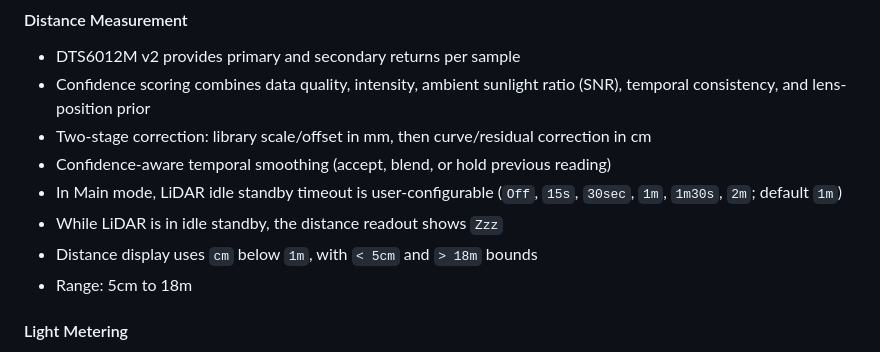
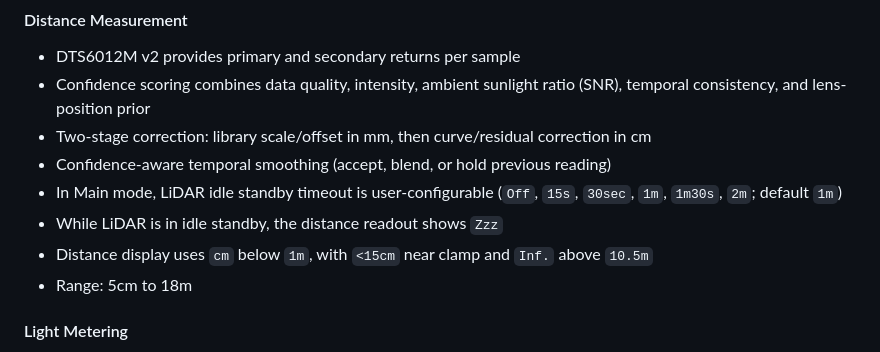
Before and after one commit to acornelissen/IDENTIDEM.design-MRF2, a Markdown page: Firmware/README.md, the part around the change. GitHub-like rendering.

```diff
--- a/Firmware/README.md
+++ b/Firmware/README.md
@@ -119,7 +119,7 @@ Firmware/
 - Confidence-aware temporal smoothing (accept, blend, or hold previous reading)
 - In Main mode, LiDAR idle standby timeout is user-configurable (`Off`, `15s`, `30sec`, `1m`, `1m30s`, `2m`; default `1m`)
 - While LiDAR is in idle standby, the distance readout shows `Zzz`
-- Distance display uses `cm` below `1m`, with `< 5cm` and `> 18m` bounds
+- Distance display uses `cm` below `1m`, with `<15cm` near clamp and `Inf.` above `10.5m`
 - Range: 5cm to 18m
 
 #### Light Metering
```
Also changed, not shown: Documentation/user-manual/USER_MANUAL.md (+1 -1 lines).
